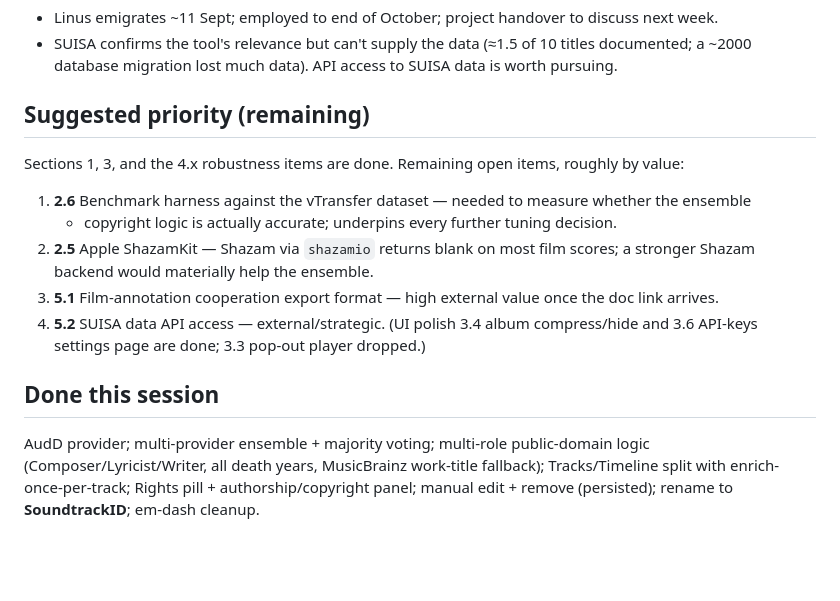
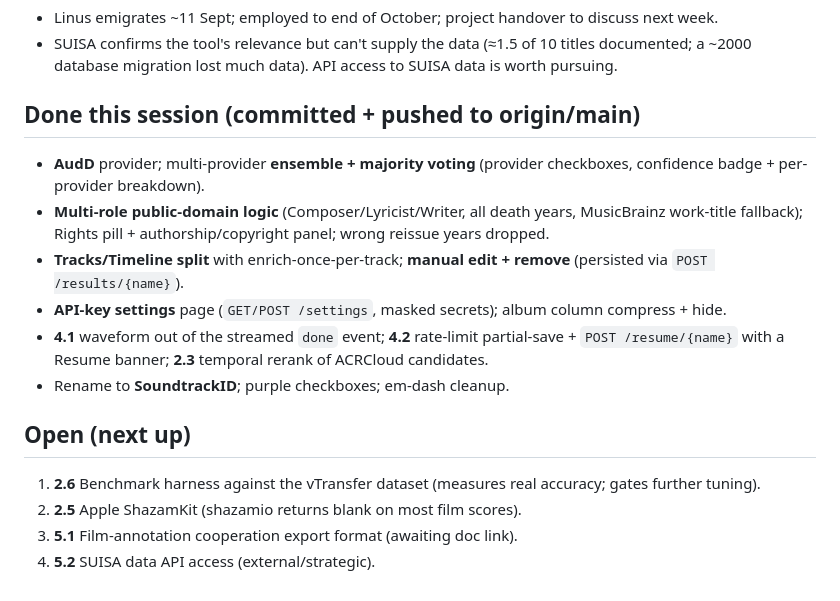
Before and after one commit to simifilm/SoundtrackID, a Markdown page: docs/backlog.md, the part around the change. GitHub-like rendering; blank space fills up the shorter version.

Commit message:
docs: refresh backlog (4.1/4.2/2.3 + settings done, consolidate open items)

```diff
--- a/docs/backlog.md
+++ b/docs/backlog.md
@@ -55,20 +55,20 @@ Legend: ✅ done · 🟡 partial · ⬜ not started
 - SUISA confirms the tool's relevance but can't supply the data (≈1.5 of 10 titles documented;
   a ~2000 database migration lost much data). API access to SUISA data is worth pursuing.
 
-## Suggested priority (remaining)
+## Done this session (committed + pushed to origin/main)
+- **AudD** provider; multi-provider **ensemble + majority voting** (provider checkboxes, confidence
+  badge + per-provider breakdown).
+- **Multi-role public-domain logic** (Composer/Lyricist/Writer, all death years, MusicBrainz
+  work-title fallback); Rights pill + authorship/copyright panel; wrong reissue years dropped.
+- **Tracks/Timeline split** with enrich-once-per-track; **manual edit + remove** (persisted via
+  `POST /results/{name}`).
+- **API-key settings** page (`GET/POST /settings`, masked secrets); album column compress + hide.
+- **4.1** waveform out of the streamed `done` event; **4.2** rate-limit partial-save +
+  `POST /resume/{name}` with a Resume banner; **2.3** temporal rerank of ACRCloud candidates.
+- Rename to **SoundtrackID**; purple checkboxes; em-dash cleanup.
 
-Sections 1, 3, and the 4.x robustness items are done. Remaining open items, roughly by value:
-
-1. **2.6** Benchmark harness against the vTransfer dataset — needed to measure whether the ensemble
-   + copyright logic is actually accurate; underpins every further tuning decision.
-2. **2.5** Apple ShazamKit — Shazam via `shazamio` returns blank on most film scores; a stronger
-   Shazam backend would materially help the ensemble.
-3. **5.1** Film-annotation cooperation export format — high external value once the doc link arrives.
-4. **5.2** SUISA data API access — external/strategic.
-(UI polish 3.4 album compress/hide and 3.6 API-keys settings page are done; 3.3 pop-out player dropped.)
-
-## Done this session
-AudD provider; multi-provider ensemble + majority voting; multi-role public-domain logic
-(Composer/Lyricist/Writer, all death years, MusicBrainz work-title fallback); Tracks/Timeline split
-with enrich-once-per-track; Rights pill + authorship/copyright panel; manual edit + remove (persisted);
-rename to **SoundtrackID**; em-dash cleanup.
+## Open (next up)
+1. **2.6** Benchmark harness against the vTransfer dataset (measures real accuracy; gates further tuning).
+2. **2.5** Apple ShazamKit (shazamio returns blank on most film scores).
+3. **5.1** Film-annotation cooperation export format (awaiting doc link).
+4. **5.2** SUISA data API access (external/strategic).
```
